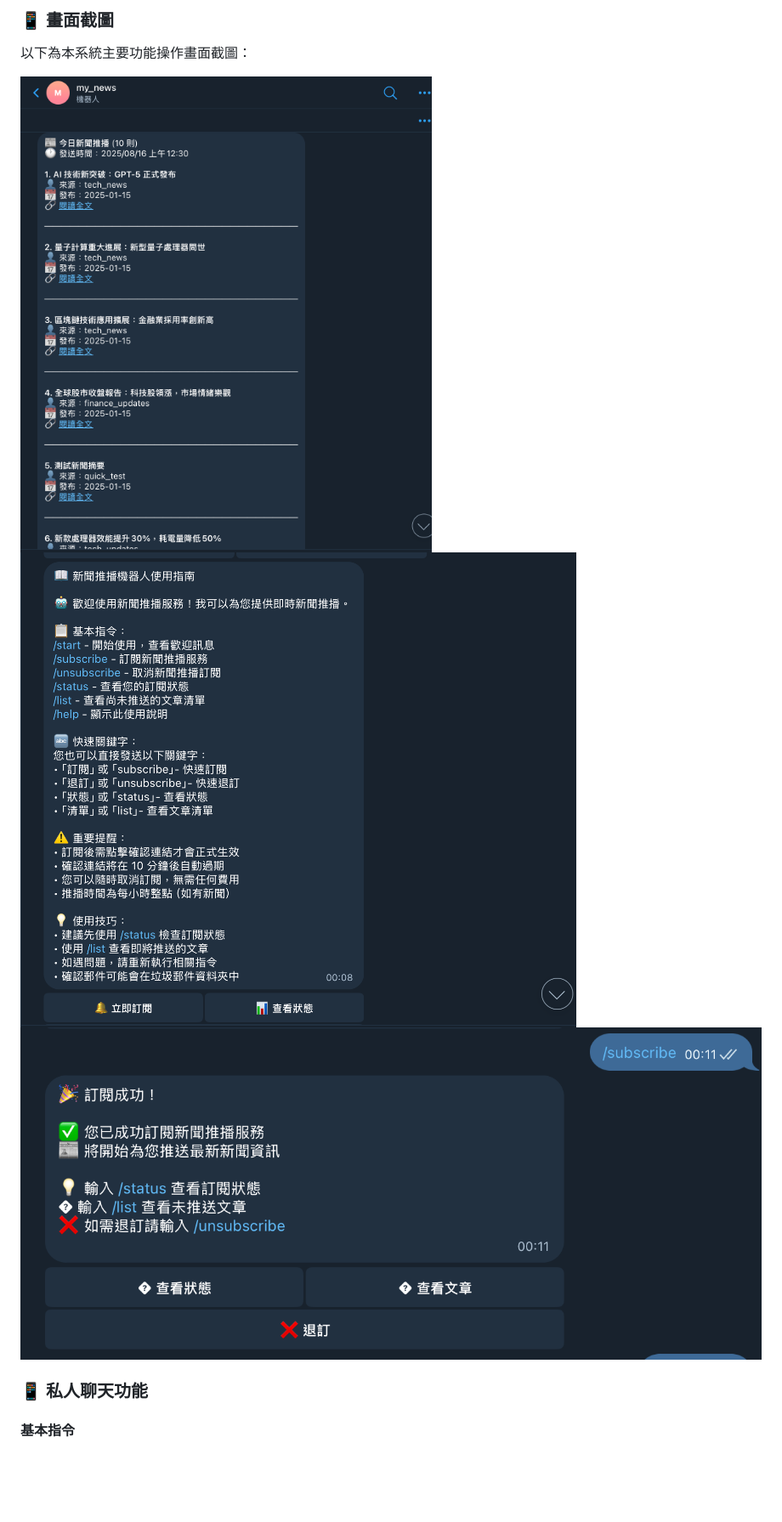
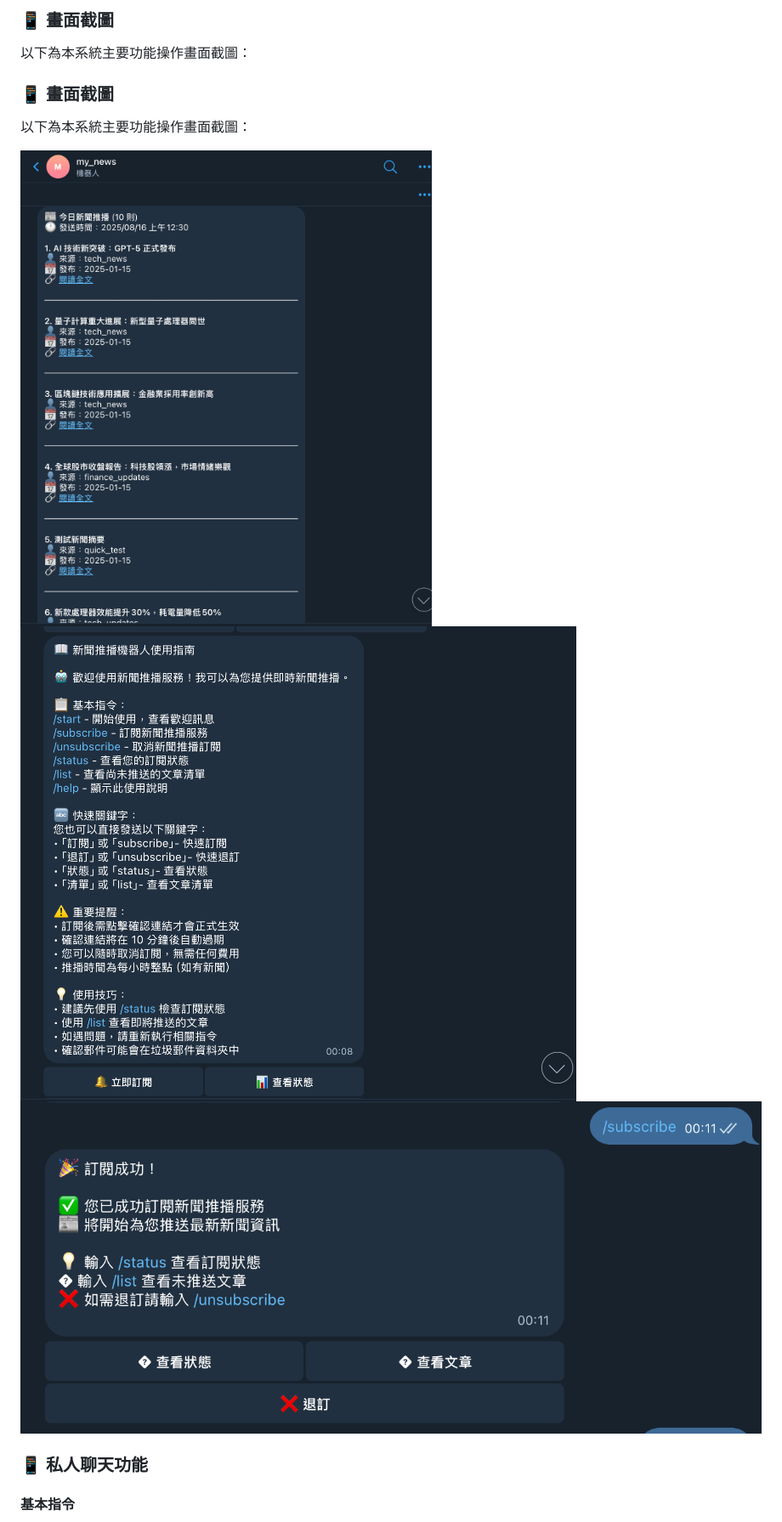
Before and after one commit to lazyjerry/telegram-news, a Markdown page: README.md, the part around the change. Shown: that part at 85% size. Rendered like a GitHub page; blank space fills up the shorter version.

```diff
--- a/README.md
+++ b/README.md
@@ -8,9 +8,13 @@
 
 以下為本系統主要功能操作畫面截圖：
 
-![機器人啟動與歡迎畫面](imgs/sc01.png)
-![訂閱新聞推播操作](imgs/sc02.png)
-![API 測試與推播結果](imgs/sc03.png)
+### 📱 畫面截圖
+
+以下為本系統主要功能操作畫面截圖：
+
+[![機器人啟動與歡迎畫面](imgs/sc01.png)](imgs/sc01.png)
+[![訂閱新聞推播操作](imgs/sc02.png)](imgs/sc02.png)
+[![API 測試與推播結果](imgs/sc03.png)](imgs/sc03.png)
 
 ### 📱 私人聊天功能
 
```
